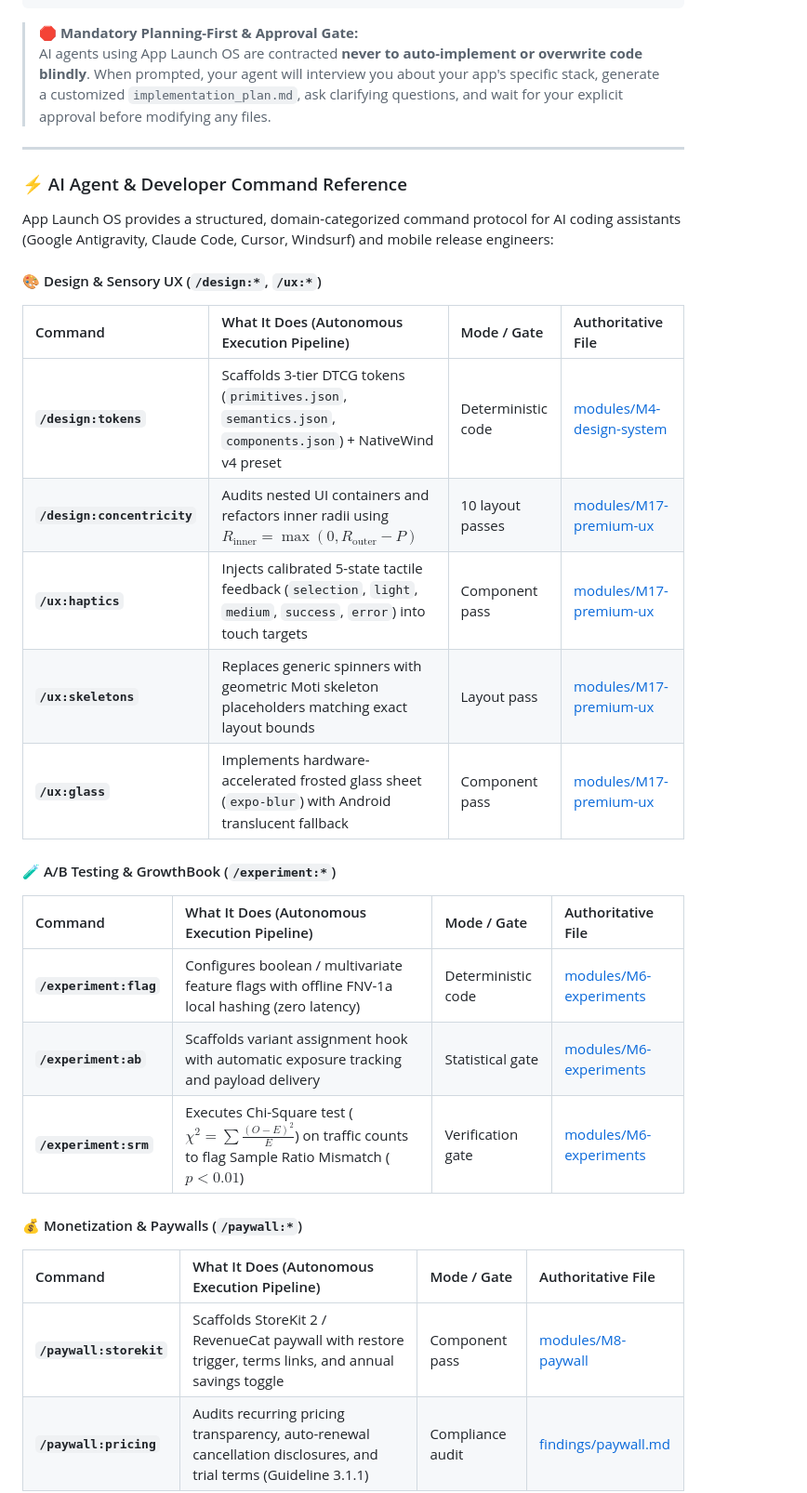
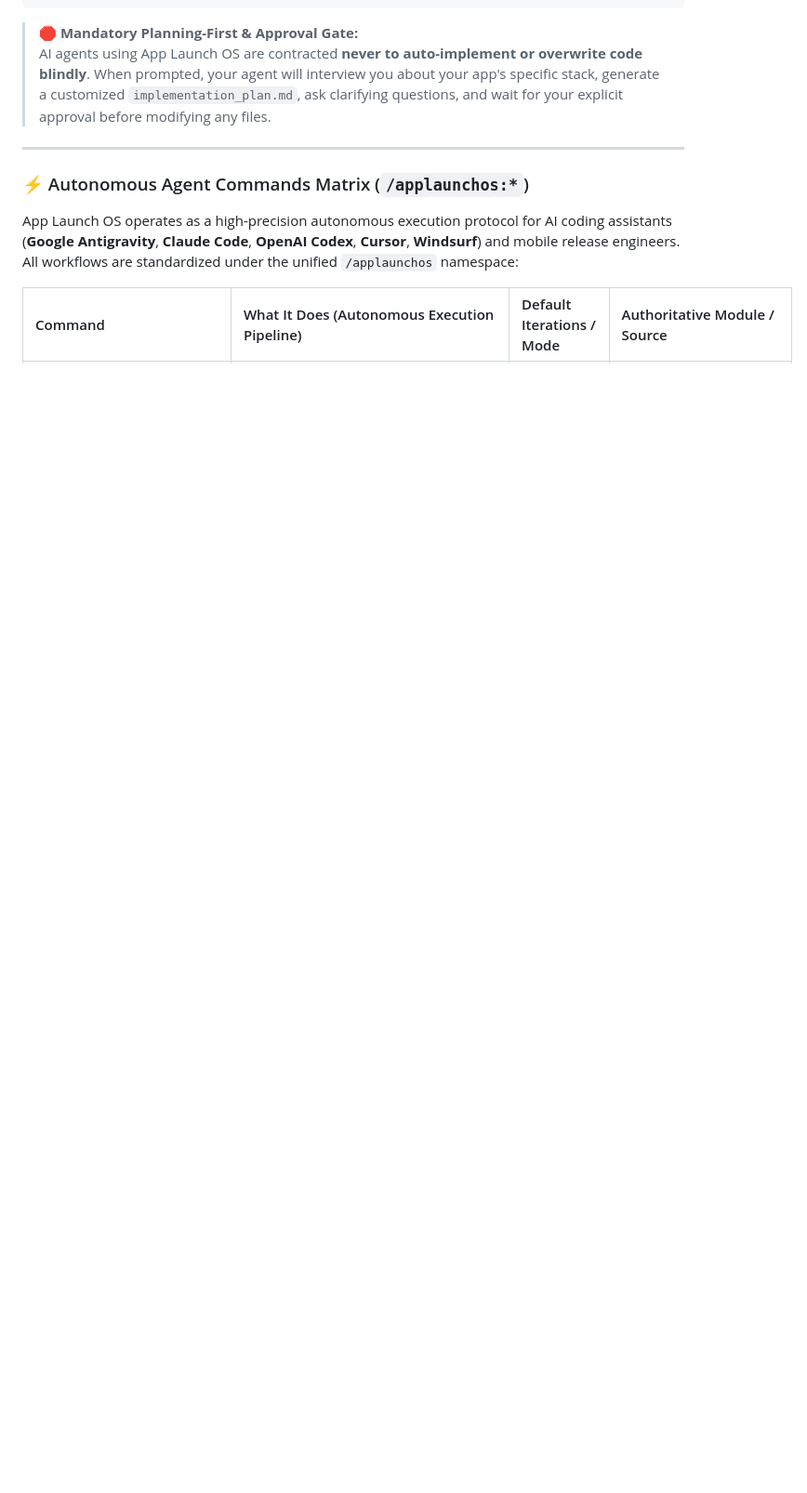
Before and after one commit to yaswanthcash-hub/app-launch-os, a Markdown page: README.md, the part around one of its changes. Shown at 93% size. Rendered like a GitHub page; blank space fills up the shorter version.

```diff
--- a/README.md
+++ b/README.md
@@ -66,29 +66,9 @@ Every guideline, checklist, and architectural decision is **date-stamped (<90 da
 
 ---
 
-### ⚡ AI Agent & Developer Command Reference
+### ⚡ Autonomous Agent Commands Matrix (`/applaunchos:*`)
 
-App Launch OS provides a structured, domain-categorized command protocol for AI coding assistants (Google Antigravity, Claude Code, Cursor, Windsurf) and mobile release engineers:
+App Launch OS operates as a high-precision autonomous execution protocol for AI coding assistants (**Google Antigravity**, **Claude Code**, **OpenAI Codex**, **Cursor**, **Windsurf**) and mobile release engineers. All workflows are standardized under the unified `/applaunchos` namespace:
 
-#### 🎨 Design & Sensory UX (`/design:*`, `/ux:*`)
-| Command | What It Does (Autonomous Execution Pipeline) | Mode / Gate | Authoritative File |
+| Command | What It Does (Autonomous Execution Pipeline) | Default Iterations / Mode | Authoritative Module / Source |
 | :--- | :--- | :--- | :--- |
-| **`/design:tokens`** | Scaffolds 3-tier DTCG tokens (`primitives.json`, `semantics.json`, `components.json`) + NativeWind v4 preset | Deterministic code | [modules/M4-design-system](modules/M4-design-system/README.md) |
-| **`/design:concentricity`**| Audits nested UI containers and refactors inner radii using $R_{\text{inner}} = \max(0, R_{\text{outer}} - P)$ | 10 layout passes | [modules/M17-premium-ux](modules/M17-premium-ux/README.md) |
-| **`/ux:haptics`** | Injects calibrated 5-state tactile feedback (`selection`, `light`, `medium`, `success`, `error`) into touch targets | Component pass | [modules/M17-premium-ux](modules/M17-premium-ux/README.md) |
-| **`/ux:skeletons`** | Replaces generic spinners with geometric Moti skeleton placeholders matching exact layout bounds | Layout pass | [modules/M17-premium-ux](modules/M17-premium-ux/README.md) |
-| **`/ux:glass`** | Implements hardware-accelerated frosted glass sheet (`expo-blur`) with Android translucent fallback | Component pass | [modules/M17-premium-ux](modules/M17-premium-ux/README.md) |
-
-#### 🧪 A/B Testing & GrowthBook (`/experiment:*`)
-| Command | What It Does (Autonomous Execution Pipeline) | Mode / Gate | Authoritative File |
-| :--- | :--- | :--- | :--- |
-| **`/experiment:flag`** | Configures boolean / multivariate feature flags with offline FNV-1a local hashing (zero latency) | Deterministic code | [modules/M6-experiments](modules/M6-experiments/README.md) |
-| **`/experiment:ab`** | Scaffolds variant assignment hook with automatic exposure tracking and payload delivery | Statistical gate | [modules/M6-experiments](modules/M6-experiments/README.md) |
-| **`/experiment:srm`** | Executes Chi-Square test ($\chi^2 = \sum \frac{(O-E)^2}{E}$) on traffic counts to flag Sample Ratio Mismatch ($p < 0.01$) | Verification gate | [modules/M6-experiments](modules/M6-experiments/README.md) |
-
-#### 💰 Monetization & Paywalls (`/paywall:*`)
-| Command | What It Does (Autonomous Execution Pipeline) | Mode / Gate | Authoritative File |
-| :--- | :--- | :--- | :--- |
-| **`/paywall:storekit`** | Scaffolds StoreKit 2 / RevenueCat paywall with restore trigger, terms links, and annual savings toggle | Component pass | [modules/M8-paywall](modules/M8-paywall/README.md) |
-| **`/paywall:pricing`** | Audits recurring pricing transparency, auto-renewal cancellation disclosures, and trial terms (Guideline 3.1.1) | Compliance audit | [findings/paywall.md](findings/paywall.md) |
-
```
Also changed, not shown: other parts of README.md (+38 -46 lines), AGENTS.md (+37 -71 lines).
